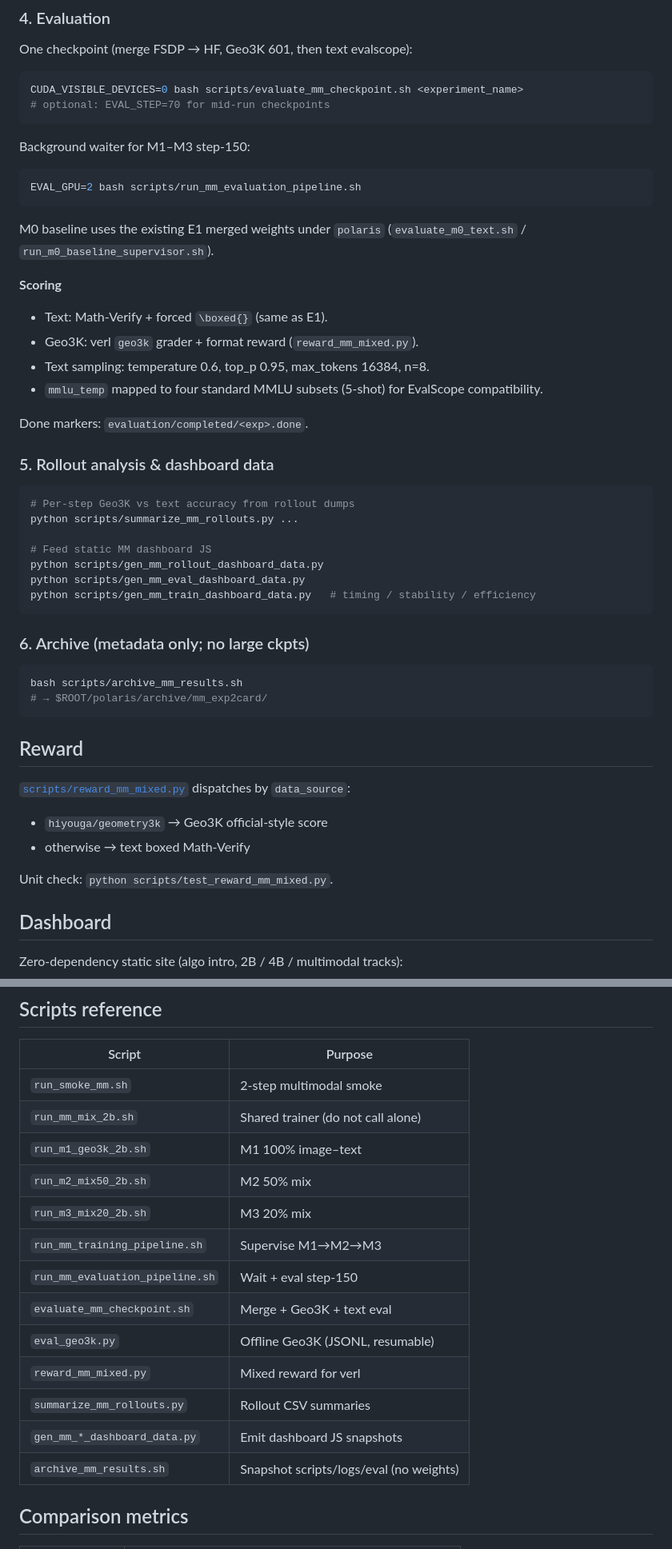
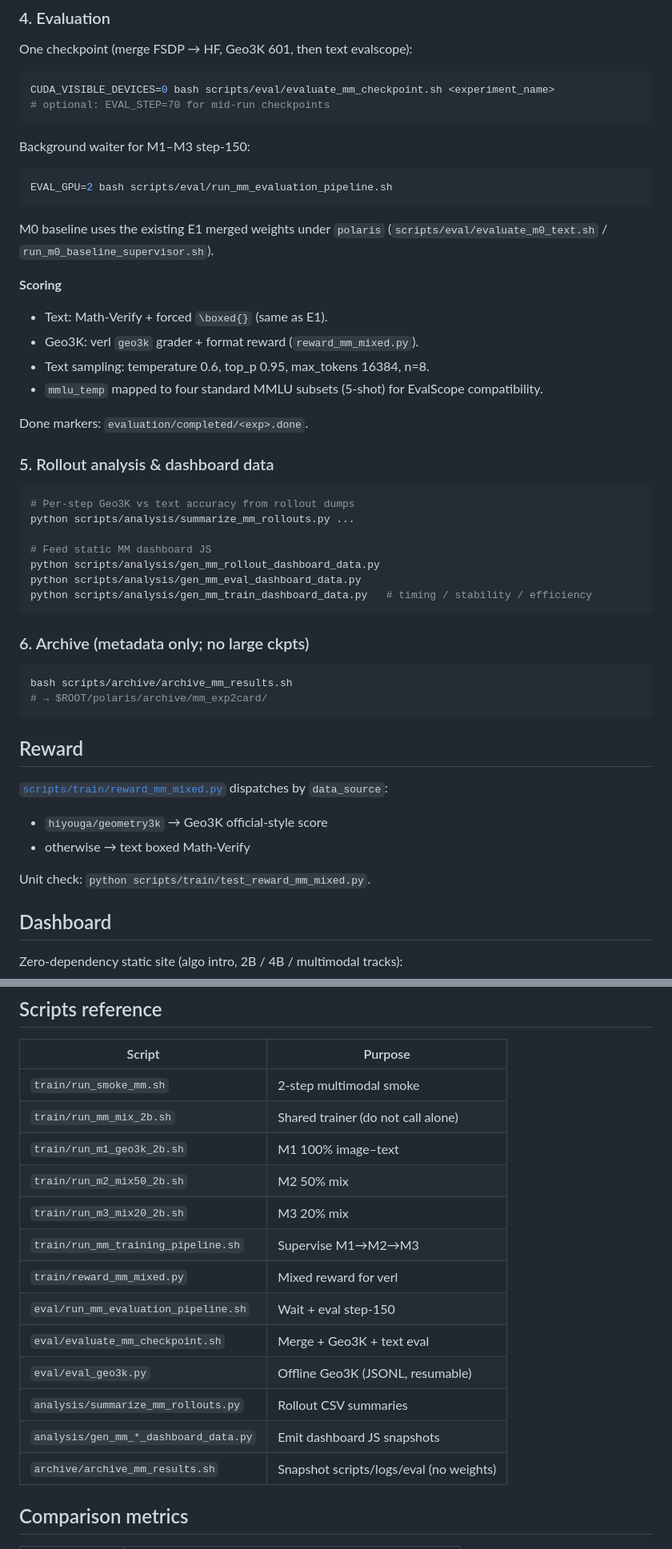
Before and after one commit to AntonioSu/vlm_exp, a Markdown page: README.md, 2 parts joined by grey strips. Shown at 80% size. GitHub-like rendering.

Commit message:
docs(readme): point docs at scripts train/eval/analysis/archive layout

````diff
--- a/README.md
+++ b/README.md
@@ -152,17 +142,17 @@ Artifacts:
 One checkpoint (merge FSDP → HF, Geo3K 601, then text evalscope):
 
 ```bash
-CUDA_VISIBLE_DEVICES=0 bash scripts/evaluate_mm_checkpoint.sh <experiment_name>
+CUDA_VISIBLE_DEVICES=0 bash scripts/eval/evaluate_mm_checkpoint.sh <experiment_name>
 # optional: EVAL_STEP=70 for mid-run checkpoints
 ```
 
 Background waiter for M1–M3 step-150:
 
 ```bash
-EVAL_GPU=2 bash scripts/run_mm_evaluation_pipeline.sh
+EVAL_GPU=2 bash scripts/eval/run_mm_evaluation_pipeline.sh
 ```
 
-M0 baseline uses the existing E1 merged weights under `polaris` (`evaluate_m0_text.sh` / `run_m0_baseline_supervisor.sh`).
+M0 baseline uses the existing E1 merged weights under `polaris` (`scripts/eval/evaluate_m0_text.sh` / `run_m0_baseline_supervisor.sh`).
 
 **Scoring**
 
@@ -177,29 +167,29 @@ Done markers: `evaluation/completed/<exp>.done`.
 
 ```bash
 # Per-step Geo3K vs text accuracy from rollout dumps
-python scripts/summarize_mm_rollouts.py ...
+python scripts/analysis/summarize_mm_rollouts.py ...
 
 # Feed static MM dashboard JS
-python scripts/gen_mm_rollout_dashboard_data.py
-python scripts/gen_mm_eval_dashboard_data.py
-python scripts/gen_mm_train_dashboard_data.py   # timing / stability / efficiency
+python scripts/analysis/gen_mm_rollout_dashboard_data.py
+python scripts/analysis/gen_mm_eval_dashboard_data.py
+python scripts/analysis/gen_mm_train_dashboard_data.py   # timing / stability / efficiency
 ```
 
 ### 6. Archive (metadata only; no large ckpts)
 
 ```bash
-bash scripts/archive_mm_results.sh
+bash scripts/archive/archive_mm_results.sh
 # → $ROOT/polaris/archive/mm_exp2card/
 ```
 
 ## Reward
 
-[`scripts/reward_mm_mixed.py`](./scripts/reward_mm_mixed.py) dispatches by `data_source`:
+[`scripts/train/reward_mm_mixed.py`](./scripts/train/reward_mm_mixed.py) dispatches by `data_source`:
 
 - `hiyouga/geometry3k` → Geo3K official-style score
 - otherwise → text boxed Math-Verify
 
-Unit check: `python scripts/test_reward_mm_mixed.py`.
+Unit check: `python scripts/train/test_reward_mm_mixed.py`.
 
 ## Dashboard
 
@@ -227,19 +217,19 @@ Root `./start.sh` / `./stop.sh` also serve the repo tree on port 3000; prefer `d
 
 | Script | Purpose |
 | --- | --- |
-| `run_smoke_mm.sh` | 2-step multimodal smoke |
-| `run_mm_mix_2b.sh` | Shared trainer (do not call alone) |
-| `run_m1_geo3k_2b.sh` | M1 100% image–text |
-| `run_m2_mix50_2b.sh` | M2 50% mix |
-| `run_m3_mix20_2b.sh` | M3 20% mix |
-| `run_mm_training_pipeline.sh` | Supervise M1→M2→M3 |
-| `run_mm_evaluation_pipeline.sh` | Wait + eval step-150 |
-| `evaluate_mm_checkpoint.sh` | Merge + Geo3K + text eval |
-| `eval_geo3k.py` | Offline Geo3K (JSONL, resumable) |
-| `reward_mm_mixed.py` | Mixed reward for verl |
-| `summarize_mm_rollouts.py` | Rollout CSV summaries |
-| `gen_mm_*_dashboard_data.py` | Emit dashboard JS snapshots |
-| `archive_mm_results.sh` | Snapshot scripts/logs/eval (no weights) |
+| `train/run_smoke_mm.sh` | 2-step multimodal smoke |
+| `train/run_mm_mix_2b.sh` | Shared trainer (do not call alone) |
+| `train/run_m1_geo3k_2b.sh` | M1 100% image–text |
+| `train/run_m2_mix50_2b.sh` | M2 50% mix |
+| `train/run_m3_mix20_2b.sh` | M3 20% mix |
+| `train/run_mm_training_pipeline.sh` | Supervise M1→M2→M3 |
+| `train/reward_mm_mixed.py` | Mixed reward for verl |
+| `eval/run_mm_evaluation_pipeline.sh` | Wait + eval step-150 |
+| `eval/evaluate_mm_checkpoint.sh` | Merge + Geo3K + text eval |
+| `eval/eval_geo3k.py` | Offline Geo3K (JSONL, resumable) |
+| `analysis/summarize_mm_rollouts.py` | Rollout CSV summaries |
+| `analysis/gen_mm_*_dashboard_data.py` | Emit dashboard JS snapshots |
+| `archive/archive_mm_results.sh` | Snapshot scripts/logs/eval (no weights) |
 
 ## Comparison metrics
 
````
Also changed, not shown: other parts of README.md (+9 -19 lines).
